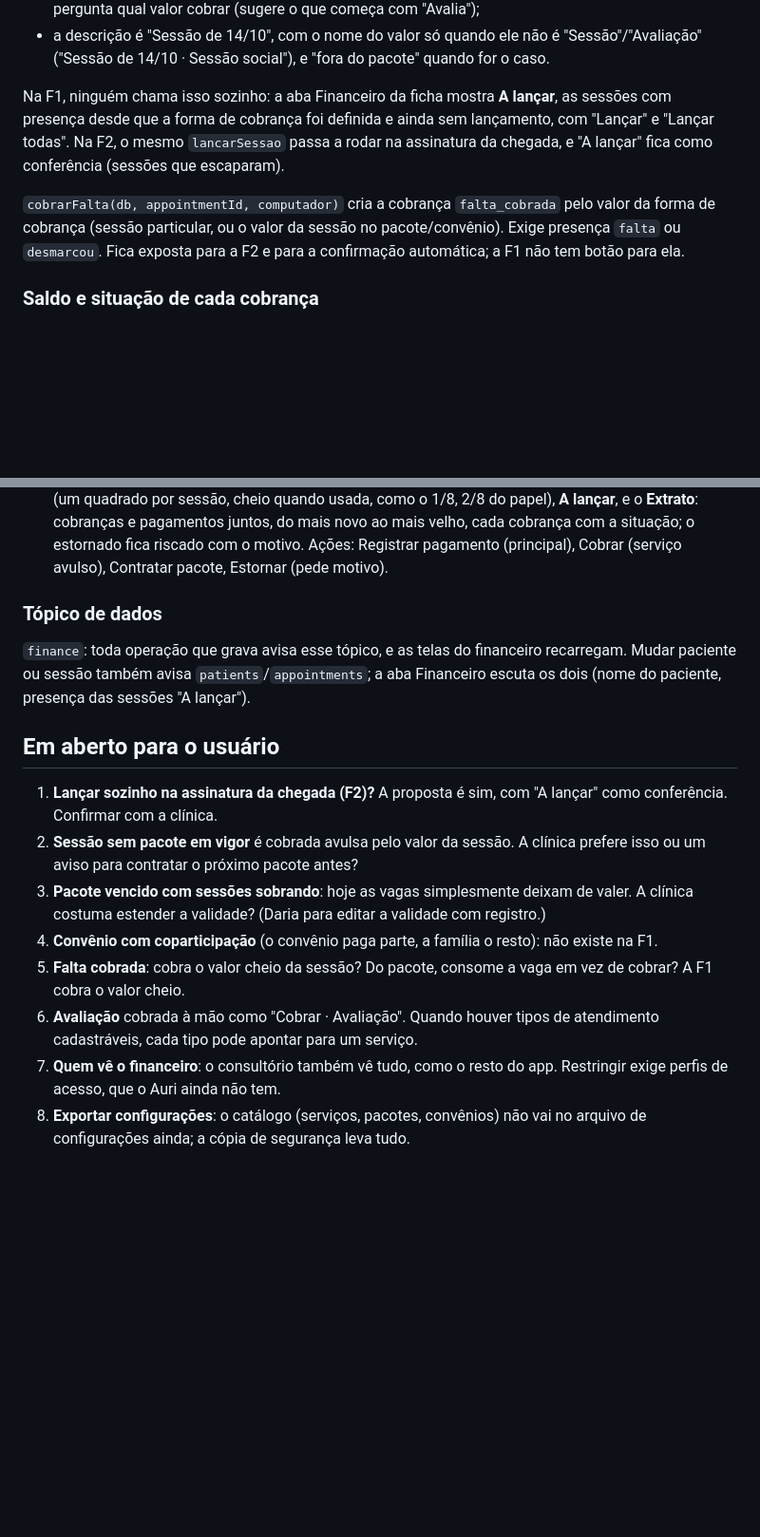
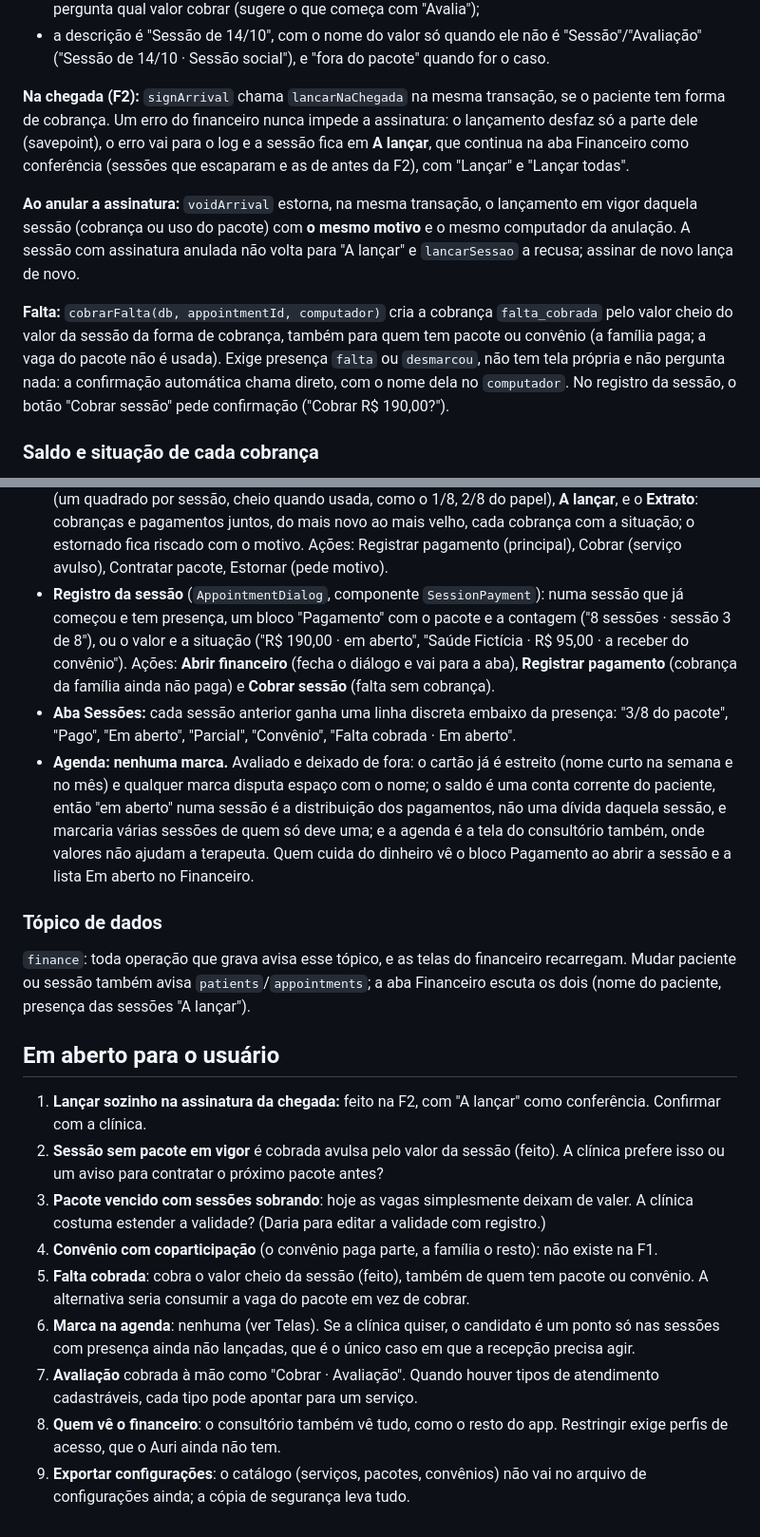
Before and after one commit to GuilhermeBrun/auri, a Markdown page: docs/specs/2026-10-19-financeiro-design.md, 2 parts joined by grey strips. Shown at 95% size. GitHub-like rendering; blank space fills up the shorter version.

Commit message:
docs(financeiro): spec com a F2 no registro da sessão

```diff
--- a/docs/specs/2026-10-19-financeiro-design.md
+++ b/docs/specs/2026-10-19-financeiro-design.md
@@ -120,15 +119,22 @@ O lançamento é feito por `lancarSessao(db, appointmentId, computador)` (`main/
 - a descrição é "Sessão de 14/10", com o nome do valor só quando ele não é "Sessão"/"Avaliação"
   ("Sessão de 14/10 · Sessão social"), e "fora do pacote" quando for o caso.
 
-Na F1, ninguém chama isso sozinho: a aba Financeiro da ficha mostra **A lançar**, as sessões com
-presença desde que a forma de cobrança foi definida e ainda sem lançamento, com "Lançar" e "Lançar
-todas". Na F2, o mesmo `lancarSessao` passa a rodar na assinatura da chegada, e "A lançar" fica
-como conferência (sessões que escaparam).
+**Na chegada (F2):** `signArrival` chama `lancarNaChegada` na mesma transação, se o paciente tem
+forma de cobrança. Um erro do financeiro nunca impede a assinatura: o lançamento desfaz só a parte
+dele (savepoint), o erro vai para o log e a sessão fica em **A lançar**, que continua na aba
+Financeiro como conferência (sessões que escaparam e as de antes da F2), com "Lançar" e "Lançar
+todas".
 
-`cobrarFalta(db, appointmentId, computador)` cria a cobrança `falta_cobrada` pelo valor da
-forma de cobrança (sessão particular, ou o valor da sessão no pacote/convênio). Exige presença
-`falta` ou `desmarcou`. Fica exposta para a F2 e para a confirmação automática; a F1 não tem botão
-para ela.
+**Ao anular a assinatura:** `voidArrival` estorna, na mesma transação, o lançamento em vigor daquela
+sessão (cobrança ou uso do pacote) com **o mesmo motivo** e o mesmo computador da anulação. A
+sessão com assinatura anulada não volta para "A lançar" e `lancarSessao` a recusa; assinar de novo
+lança de novo.
+
+**Falta:** `cobrarFalta(db, appointmentId, computador)` cria a cobrança `falta_cobrada` pelo valor
+cheio do valor da sessão da forma de cobrança, também para quem tem pacote ou convênio (a família
+paga; a vaga do pacote não é usada). Exige presença `falta` ou `desmarcou`, não tem tela própria e
+não pergunta nada: a confirmação automática chama direto, com o nome dela no `computador`. No
+registro da sessão, o botão "Cobrar sessão" pede confirmação ("Cobrar R$ 190,00?").
 
 ### Saldo e situação de cada cobrança
 
@@ -158,6 +164,19 @@ caso).
   e o **Extrato**: cobranças e pagamentos juntos, do mais novo ao mais
   velho, cada cobrança com a situação; o estornado fica riscado com o motivo. Ações: Registrar
   pagamento (principal), Cobrar (serviço avulso), Contratar pacote, Estornar (pede motivo).
+- **Registro da sessão** (`AppointmentDialog`, componente `SessionPayment`): numa sessão que já
+  começou e tem presença, um bloco "Pagamento" com o pacote e a contagem ("8 sessões · sessão 3 de
+  8"), ou o valor e a situação ("R$ 190,00 · em aberto", "Saúde Fictícia · R$ 95,00 · a receber do
+  convênio"). Ações: **Abrir financeiro** (fecha o diálogo e vai para a aba), **Registrar
+  pagamento** (cobrança da família ainda não paga) e **Cobrar sessão** (falta sem cobrança).
+- **Aba Sessões:** cada sessão anterior ganha uma linha discreta embaixo da presença: "3/8 do
+  pacote", "Pago", "Em aberto", "Parcial", "Convênio", "Falta cobrada · Em aberto".
+- **Agenda: nenhuma marca.** Avaliado e deixado de fora: o cartão já é estreito (nome curto na
+  semana e no mês) e qualquer marca disputa espaço com o nome; o saldo é uma conta corrente do
+  paciente, então "em aberto" numa sessão é a distribuição dos pagamentos, não uma dívida daquela
+  sessão, e marcaria várias sessões de quem só deve uma; e a agenda é a tela do consultório
+  também, onde valores não ajudam a terapeuta. Quem cuida do dinheiro vê o bloco Pagamento ao abrir
+  a sessão e a lista Em aberto no Financeiro.
 
 ### Tópico de dados
 
@@ -167,18 +186,20 @@ paciente ou sessão também avisa `patients`/`appointments`; a aba Financeiro es
 
 ## Em aberto para o usuário
 
-1. **Lançar sozinho na assinatura da chegada (F2)?** A proposta é sim, com "A lançar" como
-   conferência. Confirmar com a clínica.
-2. **Sessão sem pacote em vigor** é cobrada avulsa pelo valor da sessão. A clínica prefere isso ou
-   um aviso para contratar o próximo pacote antes?
+1. **Lançar sozinho na assinatura da chegada:** feito na F2, com "A lançar" como conferência.
+   Confirmar com a clínica.
+2. **Sessão sem pacote em vigor** é cobrada avulsa pelo valor da sessão (feito). A clínica prefere
+   isso ou um aviso para contratar o próximo pacote antes?
 3. **Pacote vencido com sessões sobrando**: hoje as vagas simplesmente deixam de valer. A clínica
    costuma estender a validade? (Daria para editar a validade com registro.)
 4. **Convênio com coparticipação** (o convênio paga parte, a família o resto): não existe na F1.
-5. **Falta cobrada**: cobra o valor cheio da sessão? Do pacote, consome a vaga em vez de cobrar?
-   A F1 cobra o valor cheio.
-6. **Avaliação** cobrada à mão como "Cobrar · Avaliação". Quando houver tipos de atendimento
+5. **Falta cobrada**: cobra o valor cheio da sessão (feito), também de quem tem pacote ou
+   convênio. A alternativa seria consumir a vaga do pacote em vez de cobrar.
+6. **Marca na agenda**: nenhuma (ver Telas). Se a clínica quiser, o candidato é um ponto só nas
+   sessões com presença ainda não lançadas, que é o único caso em que a recepção precisa agir.
+7. **Avaliação** cobrada à mão como "Cobrar · Avaliação". Quando houver tipos de atendimento
    cadastráveis, cada tipo pode apontar para um serviço.
-7. **Quem vê o financeiro**: o consultório também vê tudo, como o resto do app. Restringir exige
+8. **Quem vê o financeiro**: o consultório também vê tudo, como o resto do app. Restringir exige
    perfis de acesso, que o Auri ainda não tem.
-8. **Exportar configurações**: o catálogo (serviços, pacotes, convênios) não vai no arquivo de
+9. **Exportar configurações**: o catálogo (serviços, pacotes, convênios) não vai no arquivo de
    configurações ainda; a cópia de segurança leva tudo.
```
Also changed, not shown: other parts of docs/specs/2026-10-19-financeiro-design.md (+2 -3 lines).
